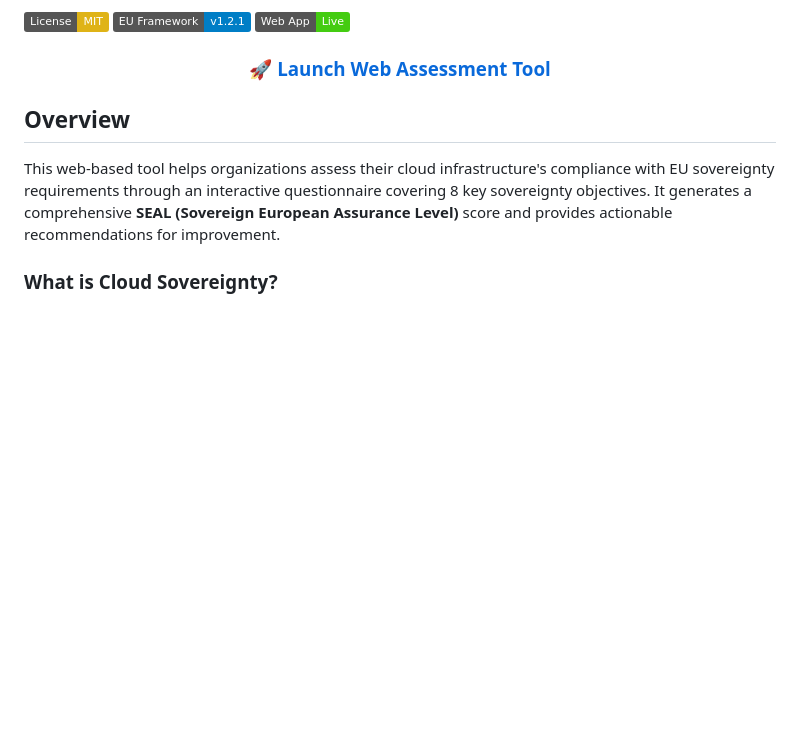
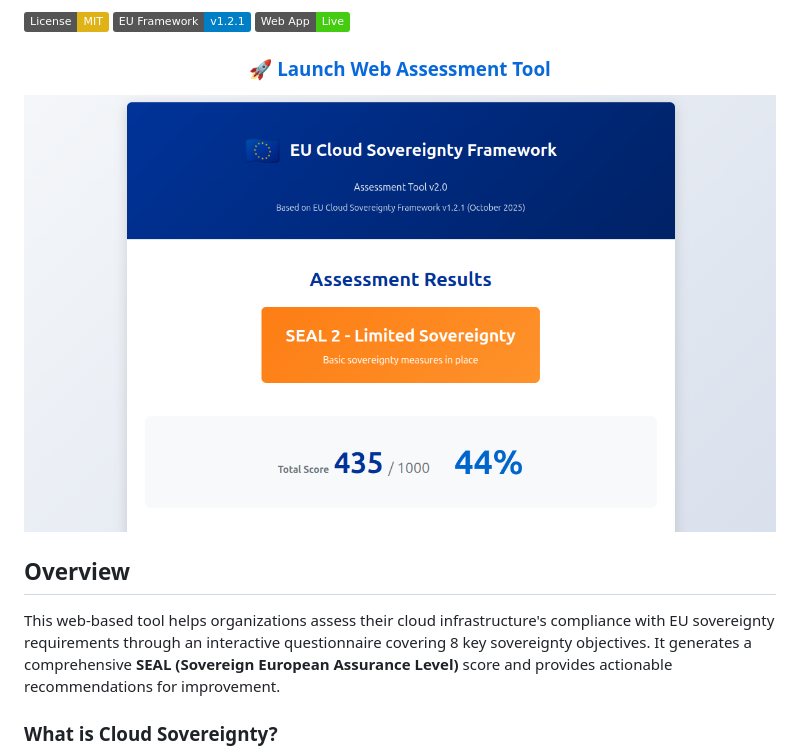
Before and after one commit to flavienbwk/cloud-sovereignty-score, a Markdown page: README.md, the part around the change. GitHub-like rendering; pictures changed too: example.png (added); badges without logos; blank space fills up the shorter version.

```diff
--- a/README.md
+++ b/README.md
@@ -9,6 +9,8 @@ A comprehensive assessment tool for evaluating cloud services and infrastructure
 <div align="center">
 
 ### [🚀 Launch Web Assessment Tool](https://flavienbwk.github.io/cloud-sovereignty-score/)
+
+![](./example.png)
 
 </div>
 
```
Also changed, not shown: DEPLOYMENT.md (deleted, +0 -129 lines).
